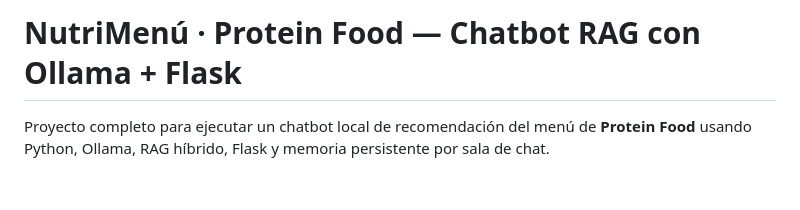
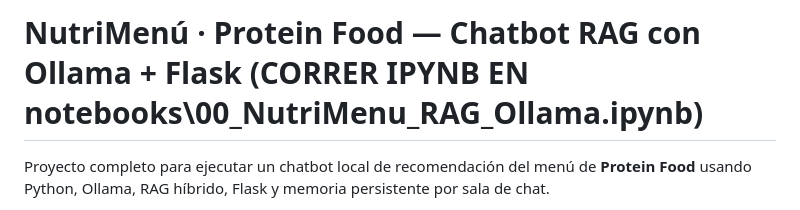
Before and after one commit to Rengatitos/NutriMenu_ProteinFood_RAG, a Markdown page: README.md, the part around the change. Drawn GitHub-style; blank space fills up the shorter version.

```diff
--- a/README.md
+++ b/README.md
@@ -1,4 +1,4 @@
-# NutriMenú · Protein Food — Chatbot RAG con Ollama + Flask
+# NutriMenú · Protein Food — Chatbot RAG con Ollama + Flask (CORRER IPYNB EN notebooks\00_NutriMenu_RAG_Ollama.ipynb)
 
 Proyecto completo para ejecutar un chatbot local de recomendación del menú de **Protein Food** usando Python, Ollama, RAG híbrido, Flask y memoria persistente por sala de chat.
 
```
